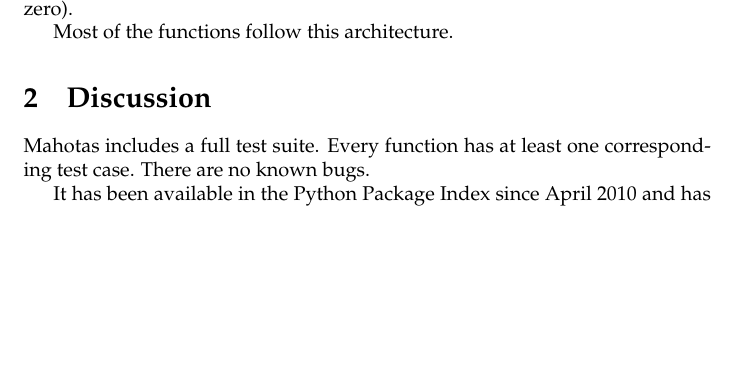
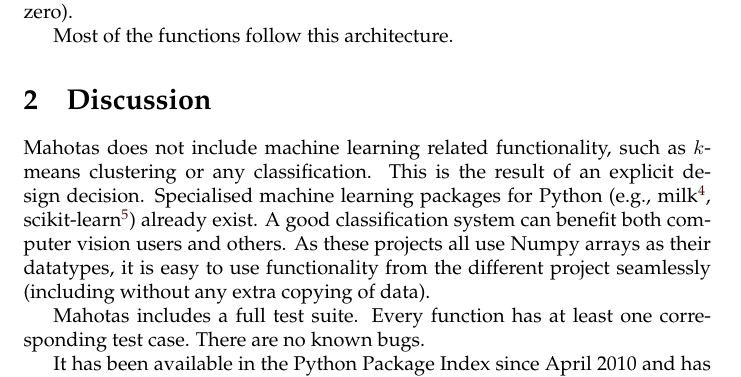
Before and after one commit to luispedro/mahotas-paper, a LaTeX document (paper.tex): part of page 4 of 5, cut so that both start at the same text, the shorter picture padded with empty space. Compiled offline with pdfLaTeX.

Commit message:
MIN A note about ml libraries

```diff
--- a/paper.tex
+++ b/paper.tex
@@ -205,12 +205,21 @@
 
 \section{Discussion}
 
+Mahotas does not include machine learning related functionality, such as
+$k$-means clustering or any classification. This is the result of an explicit
+design decision. Specialised machine learning packages for Python (e.g.,
+milk\footnote{http://github.com/luispedro/milk},
+scikit-learn\footnote{http://}) already exist. A good classification system can
+benefit both computer vision users and others. As these projects all use Numpy
+arrays as their datatypes, it is easy to use functionality from the different
+project seamlessly (including without any extra copying of data).
+
 Mahotas includes a full test suite. Every function has at least one
 corresponding test case. There are no known bugs.
 
 It has been available in the Python Package Index since April~2010 and has been
-downloaded over 20,000~times. This does not include any downloads from other
-sources.
+downloaded over 20,000~times\footnote{This does not include any downloads from
+other sources.}.
 
 \subsection*{Acknowledgements}
 
```
